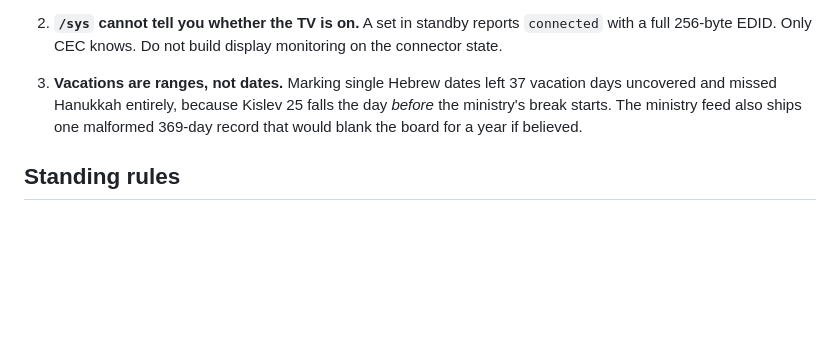
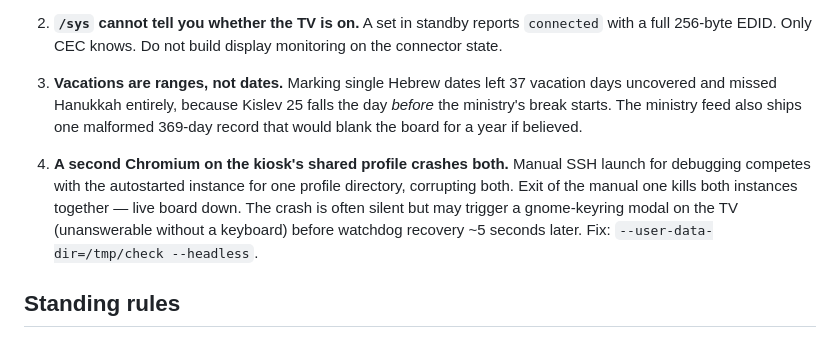
Before and after one commit to dvirgassner/school-corridor-dashboard, a Markdown page: HANDOFF.md, the part around the change. Rendered like a GitHub page; blank space fills up the shorter version.

```diff
--- a/HANDOFF.md
+++ b/HANDOFF.md
@@ -47,6 +47,13 @@ outside the repo. Without it you cannot reach the Pi.
    ministry feed also ships one malformed 369-day record that would blank
    the board for a year if believed.
 
+4. **A second Chromium on the kiosk's shared profile crashes both.** Manual
+   SSH launch for debugging competes with the autostarted instance for one
+   profile directory, corrupting both. Exit of the manual one kills both
+   instances together — live board down. The crash is often silent but may
+   trigger a gnome-keyring modal on the TV (unanswerable without a
+   keyboard) before watchdog recovery ~5 seconds later. Fix: `--user-data-dir=/tmp/check --headless`.
+
 ## Standing rules
 
 - **Never risk the Pi's network connection.** Losing it costs the data
```
Also changed, not shown: pi/README.md (+17 -0 lines).
